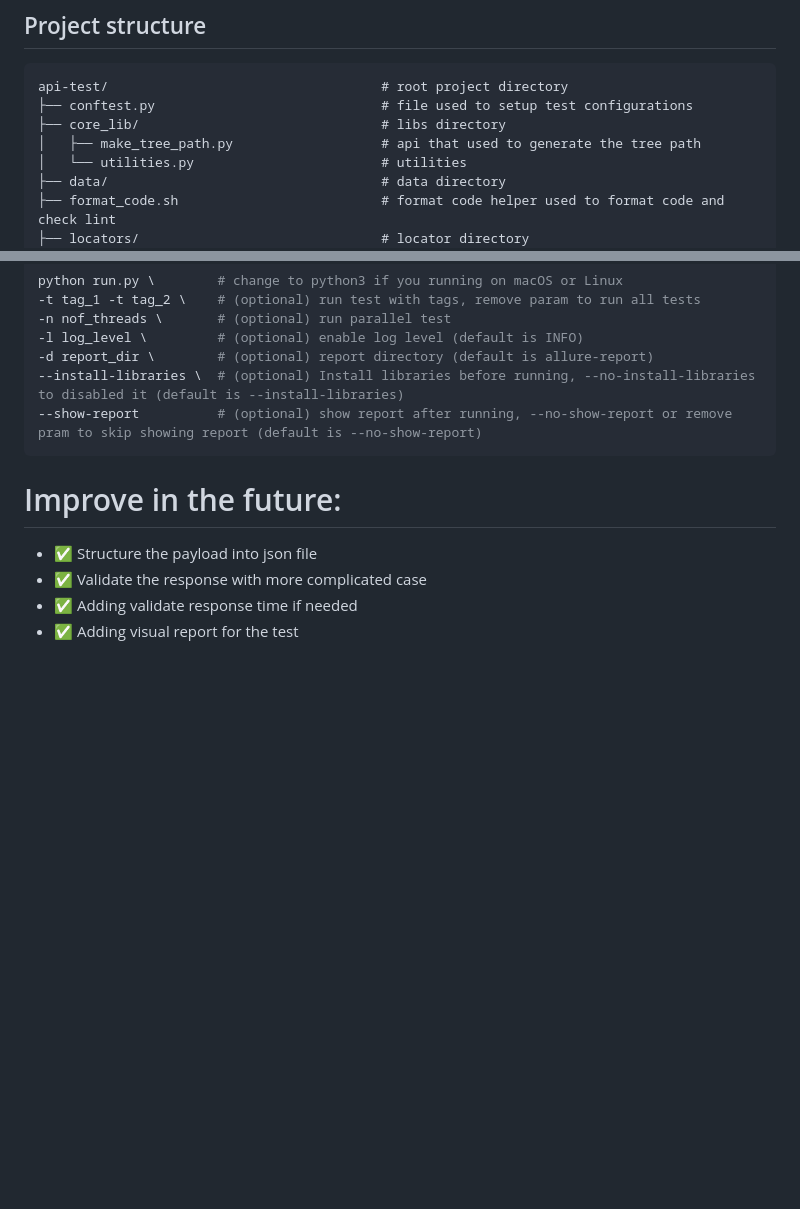
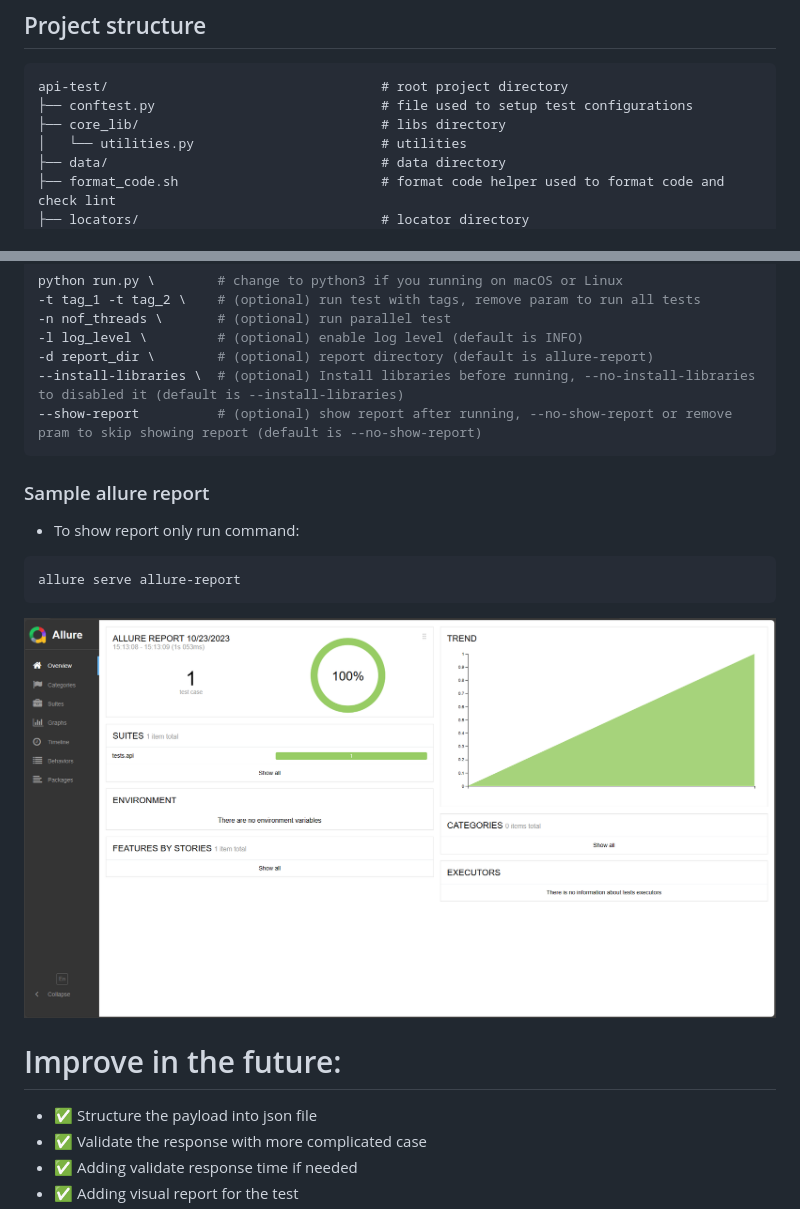
Before and after one commit to tripham1251993/api_tests, a Markdown page: README.md, 2 parts joined by grey strips. GitHub-like rendering; pictures changed too: docs/allure_report.PNG (added); blank space fills up the shorter version.

Commit message:
Update readme + add .flake8 config

````diff
--- a/README.md
+++ b/README.md
@@ -7,7 +7,6 @@ This project with main purpose is to use pytest-bdd to do automated testing
 api-test/                                   # root project directory
 ├── conftest.py                             # file used to setup test configurations
 ├── core_lib/                               # libs directory
-│   ├── make_tree_path.py                   # api that used to generate the tree path
 │   └── utilities.py                        # utilities
 ├── data/                                   # data directory
 ├── format_code.sh                          # format code helper used to format code and check lint
@@ -57,6 +56,14 @@ python run.py \        # change to python3 if you running on macOS or Linux
 --show-report          # (optional) show report after running, --no-show-report or remove pram to skip showing report (default is --no-show-report)
 ```
 
+### Sample allure report
+- To show report only run command:
+```
+allure serve allure-report
+```
+
+![allure_report](docs/allure_report.PNG)
+
 # Improve in the future:
 - ✅ Structure the payload into json file
 - ✅ Validate the response with more complicated case
````
Also changed, not shown: 1 other file.
